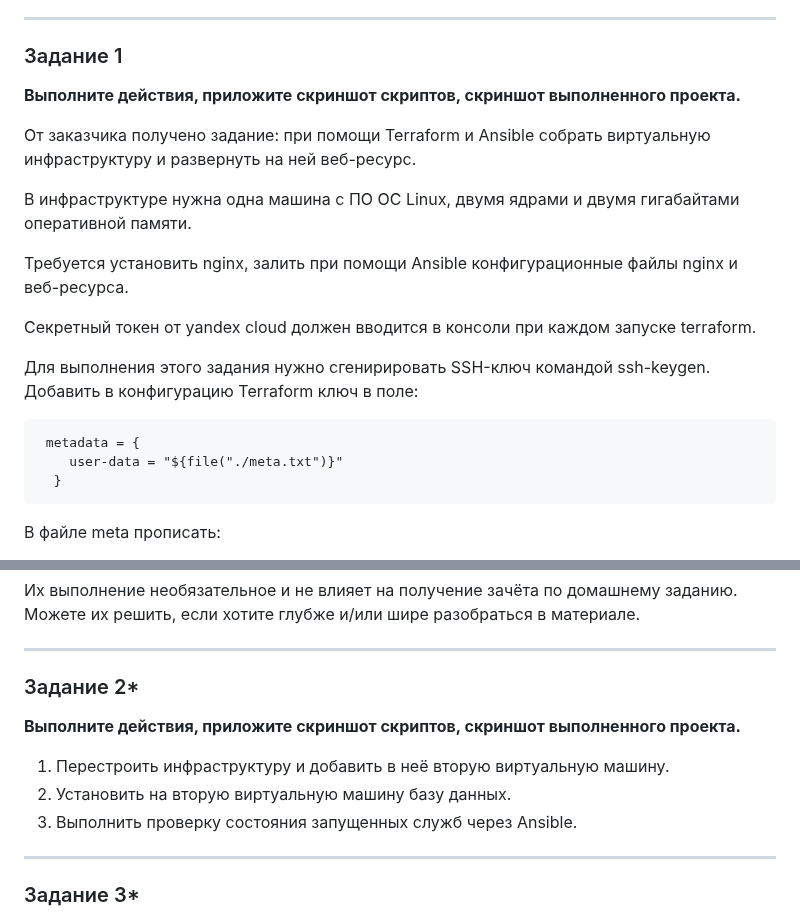
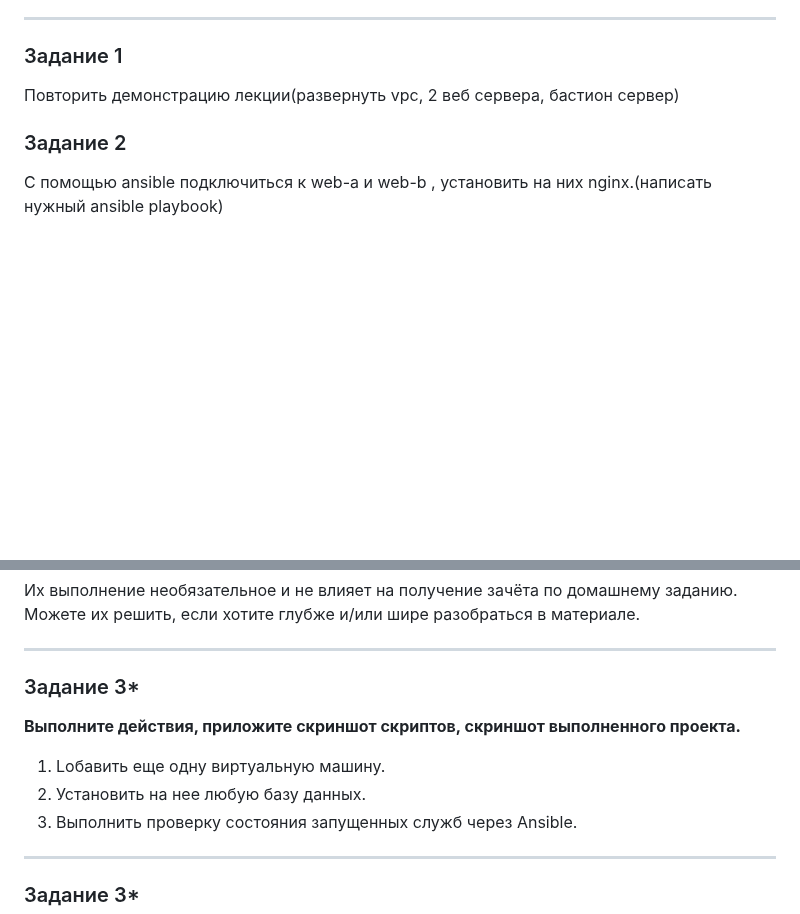
Before and after one commit to netology-code/sdvps-homeworks, a Markdown page: 7-03.md, 2 parts joined by grey strips. Drawn GitHub-style; blank space fills up the shorter version.

````diff
--- a/7-03.md
+++ b/7-03.md
@@ -17,23 +17,9 @@
 
 ### Задание 1
 
-**Выполните действия, приложите скриншот скриптов, скриншот выполненного проекта.**
+Повторить демонстрацию лекции(развернуть vpc, 2 веб сервера, бастион сервер)
 
-От заказчика получено задание: при помощи Terraform и Ansible собрать виртуальную инфраструктуру и развернуть на ней веб-ресурс.
+### Задание 2
 
-В инфраструктуре нужна одна машина с ПО ОС Linux, двумя ядрами и двумя гигабайтами оперативной памяти.
+С помощью ansible подключиться к web-a и web-b , установить на них nginx.(написать нужный ansible playbook)
 
-Требуется установить nginx, залить при помощи Ansible конфигурационные файлы nginx и веб-ресурса.
-
-Секретный токен от yandex cloud должен вводится в консоли при каждом запуске terraform.
-
-Для выполнения этого задания нужно сгенирировать SSH-ключ командой ssh-keygen. Добавить в конфигурацию Terraform ключ в поле:
-
-```
- metadata = {
-    user-data = "${file("./meta.txt")}"
-  }
-```
-
-В файле meta прописать:
-
@@ -137,12 +33,12 @@ output "external_ip_address_vm_1" {
 Их выполнение необязательное и не влияет на получение зачёта по домашнему заданию. Можете их решить, если хотите глубже и/или шире разобраться в материале.
 
 ---
-### Задание 2*
+### Задание 3*
 
 **Выполните действия, приложите скриншот скриптов, скриншот выполненного проекта.**
 
-1. Перестроить инфраструктуру и добавить в неё вторую виртуальную машину.
-2. Установить на вторую виртуальную машину базу данных.
+1. Lобавить еще одну виртуальную машину.
+2. Установить на нее любую базу данных.
 3. Выполнить проверку состояния запущенных служб через Ansible.
 
 ---
````
Also changed, not shown: other parts of 7-03.md (+0 -90 lines).
